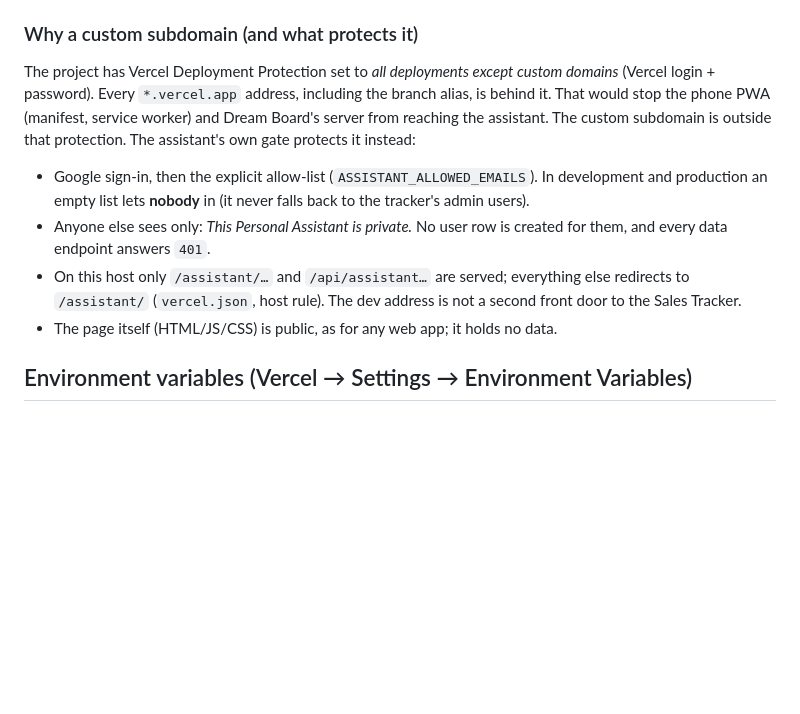
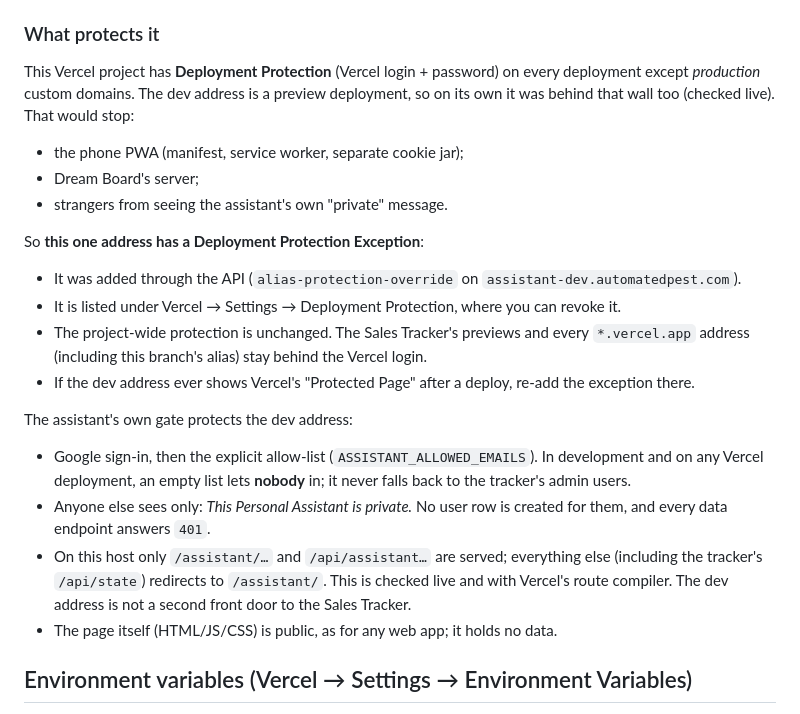
Before and after one commit to JeffJames2626/automated-commission-tracker, a Markdown page: docs/assistant/DEV-ENVIRONMENT.md, the part around the change. GitHub-like rendering; blank space fills up the shorter version.

```diff
--- a/docs/assistant/DEV-ENVIRONMENT.md
+++ b/docs/assistant/DEV-ENVIRONMENT.md
@@ -32,22 +32,39 @@ claude/… (feature work) ──► dev ──► Vercel preview deployment, ser
   `*-<hash>-alp-marko-s.vercel.app` URLs).
 * `automatedpest.com` uses Vercel DNS, so the subdomain needed no DNS work.
 
-### Why a custom subdomain (and what protects it)
+### What protects it
 
-The project has Vercel Deployment Protection set to *all deployments except
-custom domains* (Vercel login + password). Every `*.vercel.app` address,
-including the branch alias, is behind it. That would stop the phone PWA
-(manifest, service worker) and Dream Board's server from reaching the
-assistant. The custom subdomain is outside that protection. The assistant's
-own gate protects it instead:
+This Vercel project has **Deployment Protection** (Vercel login + password)
+on every deployment except *production* custom domains. The dev address is
+a preview deployment, so on its own it was behind that wall too (checked
+live). That would stop:
+
+* the phone PWA (manifest, service worker, separate cookie jar);
+* Dream Board's server;
+* strangers from seeing the assistant's own "private" message.
+
+So **this one address has a Deployment Protection Exception**:
+
+* It was added through the API (`alias-protection-override` on
+  `assistant-dev.automatedpest.com`).
+* It is listed under Vercel → Settings → Deployment Protection, where you
+  can revoke it.
+* The project-wide protection is unchanged. The Sales Tracker's previews and
+  every `*.vercel.app` address (including this branch's alias) stay behind
+  the Vercel login.
+* If the dev address ever shows Vercel's "Protected Page" after a deploy,
+  re-add the exception there.
+
+The assistant's own gate protects the dev address:
 
 * Google sign-in, then the explicit allow-list (`ASSISTANT_ALLOWED_EMAILS`).
-  In development and production an empty list lets **nobody** in (it never
-  falls back to the tracker's admin users).
+  In development and on any Vercel deployment, an empty list lets **nobody**
+  in; it never falls back to the tracker's admin users.
 * Anyone else sees only: *This Personal Assistant is private.* No user row is
   created for them, and every data endpoint answers `401`.
 * On this host only `/assistant/…` and `/api/assistant…` are served;
-  everything else redirects to `/assistant/` (`vercel.json`, host rule). The
+  everything else (including the tracker's `/api/state`) redirects to
+  `/assistant/`. This is checked live and with Vercel's route compiler. The
   dev address is not a second front door to the Sales Tracker.
 * The page itself (HTML/JS/CSS) is public, as for any web app; it holds no data.
 
```
Also changed, not shown: docs/assistant/BETA-BASELINE.md (+71 -4 lines).
